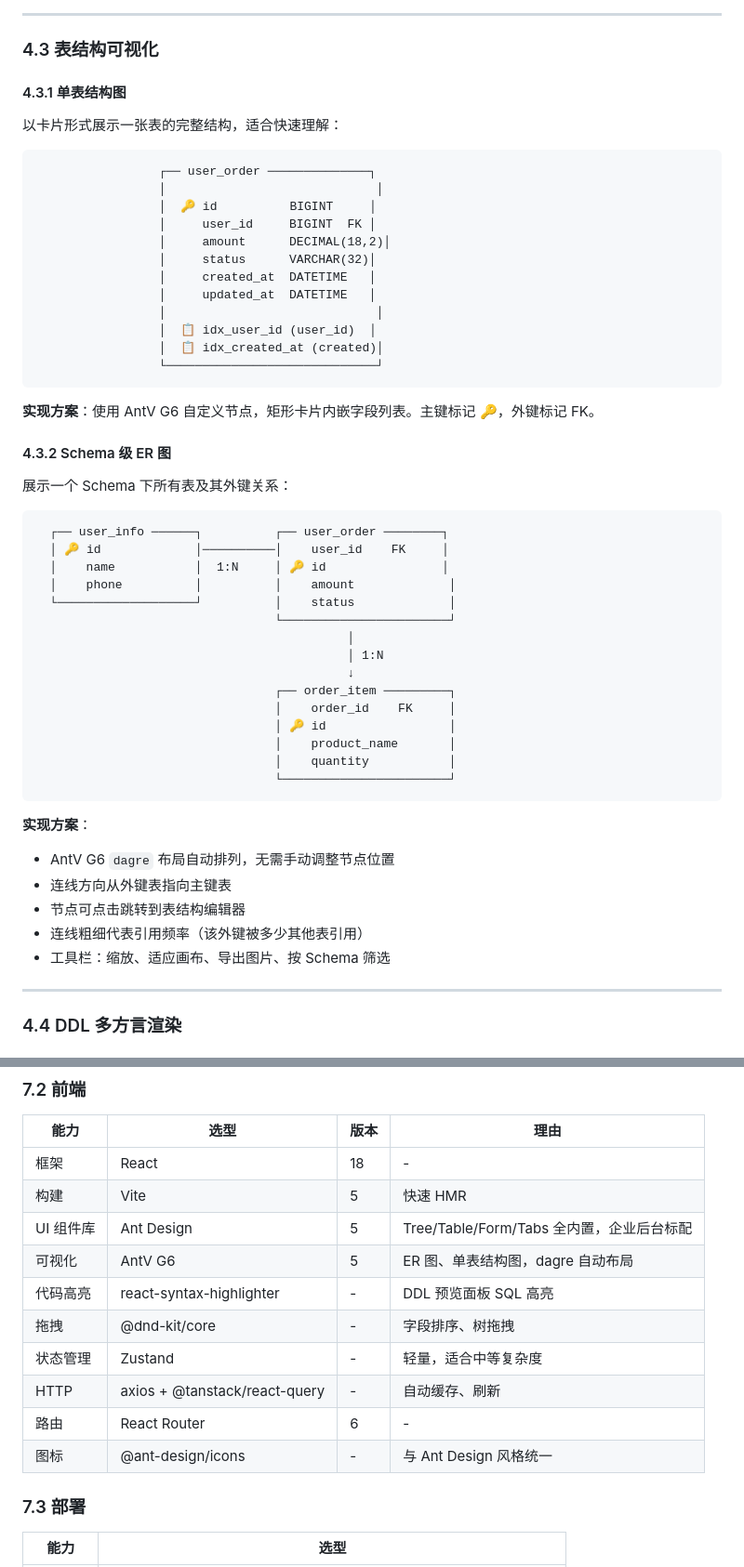
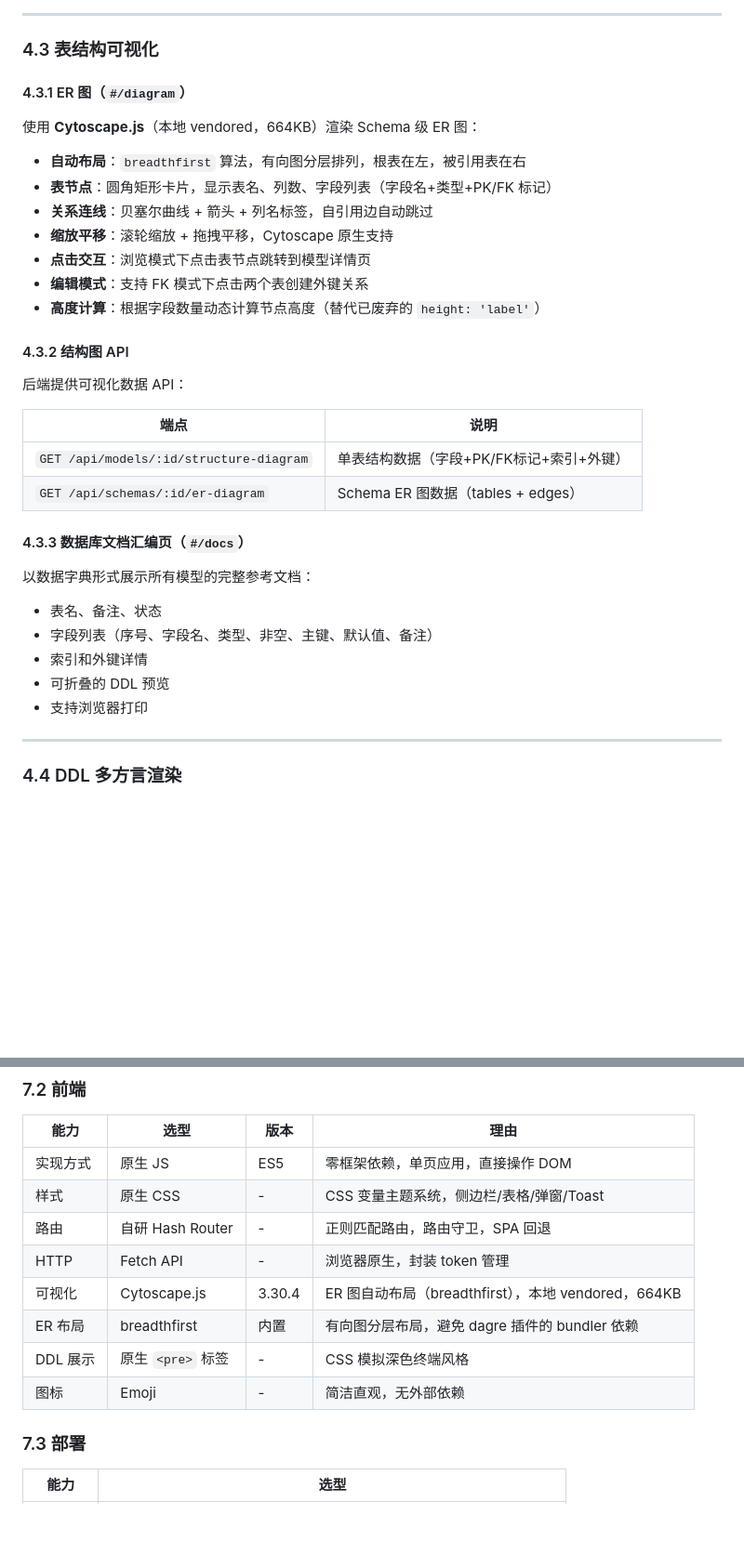
Before and after one commit to telepathy/rosetta, a Markdown page: docs/design.md, 2 parts joined by grey strips. Shown at 93% size. GitHub-like rendering; blank space fills up the shorter version.

Commit message:
docs: update design.md to reflect actual vanilla JS + Cytoscape.js implementation

````diff
--- a/docs/design.md
+++ b/docs/design.md
@@ -331,55 +331,35 @@ CREATE TABLE `user_order` (
 
 ### 4.3 表结构可视化
 
-#### 4.3.1 单表结构图
+#### 4.3.1 ER 图（`#/diagram`）
 
-以卡片形式展示一张表的完整结构，适合快速理解：
+使用 **Cytoscape.js**（本地 vendored，664KB）渲染 Schema 级 ER 图：
 
-```
-                 ┌── user_order ──────────────┐
-                 │                             │
-                 │  🔑 id          BIGINT     │
-                 │     user_id     BIGINT  FK │
-                 │     amount      DECIMAL(18,2)│
-                 │     status      VARCHAR(32)│
-                 │     created_at  DATETIME   │
-                 │     updated_at  DATETIME   │
-                 │                             │
-                 │  📋 idx_user_id (user_id)  │
-                 │  📋 idx_created_at (created)│
-                 └─────────────────────────────┘
-```
+- **自动布局**：`breadthfirst` 算法，有向图分层排列，根表在左，被引用表在右
+- **表节点**：圆角矩形卡片，显示表名、列数、字段列表（字段名+类型+PK/FK 标记）
+- **关系连线**：贝塞尔曲线 + 箭头 + 列名标签，自引用边自动跳过
+- **缩放平移**：滚轮缩放 + 拖拽平移，Cytoscape 原生支持
+- **点击交互**：浏览模式下点击表节点跳转到模型详情页
+- **编辑模式**：支持 FK 模式下点击两个表创建外键关系
+- **高度计算**：根据字段数量动态计算节点高度（替代已废弃的 `height: 'label'`）
 
-**实现方案**：使用 AntV G6 自定义节点，矩形卡片内嵌字段列表。主键标记 🔑，外键标记 FK。
+#### 4.3.2 结构图 API
 
-#### 4.3.2 Schema 级 ER 图
+后端提供可视化数据 API：
 
-展示一个 Schema 下所有表及其外键关系：
+| 端点 | 说明 |
+|------|------|
+| `GET /api/models/:id/structure-diagram` | 单表结构数据（字段+PK/FK标记+索引+外键） |
+| `GET /api/schemas/:id/er-diagram` | Schema ER 图数据（tables + edges） |
 
-```
-  ┌── user_info ──────┐          ┌── user_order ────────┐
-  │ 🔑 id             │──────────│    user_id    FK     │
-  │    name           │  1:N     │ 🔑 id                │
-  │    phone          │          │    amount             │
-  └───────────────────┘          │    status             │
-                                 └───────────────────────┘
-                                           │
-                                           │ 1:N
-                                           ↓
-                                 ┌── order_item ─────────┐
-                                 │    order_id    FK     │
-                                 │ 🔑 id                 │
-                                 │    product_name       │
-                                 │    quantity           │
-                                 └───────────────────────┘
-```
+#### 4.3.3 数据库文档汇编页（`#/docs`）
 
-**实现方案**：
-- AntV G6 `dagre` 布局自动排列，无需手动调整节点位置
-- 连线方向从外键表指向主键表
-- 节点可点击跳转到表结构编辑器
-- 连线粗细代表引用频率（该外键被多少其他表引用）
-- 工具栏：缩放、适应画布、导出图片、按 Schema 筛选
+以数据字典形式展示所有模型的完整参考文档：
+- 表名、备注、状态
+- 字段列表（序号、字段名、类型、非空、主键、默认值、备注）
+- 索引和外键详情
+- 可折叠的 DDL 预览
+- 支持浏览器打印
 
 ---
 
@@ -869,16 +849,14 @@ function hasPermission(userId, modelId, requiredPermission):
 
 | 能力 | 选型 | 版本 | 理由 |
 |------|------|------|------|
-| 框架 | React | 18 | - |
-| 构建 | Vite | 5 | 快速 HMR |
-| UI 组件库 | Ant Design | 5 | Tree/Table/Form/Tabs 全内置，企业后台标配 |
-| 可视化 | AntV G6 | 5 | ER 图、单表结构图，dagre 自动布局 |
-| 代码高亮 | react-syntax-highlighter | - | DDL 预览面板 SQL 高亮 |
-| 拖拽 | @dnd-kit/core | - | 字段排序、树拖拽 |
-| 状态管理 | Zustand | - | 轻量，适合中等复杂度 |
-| HTTP | axios + @tanstack/react-query | - | 自动缓存、刷新 |
-| 路由 | React Router | 6 | - |
-| 图标 | @ant-design/icons | - | 与 Ant Design 风格统一 |
+| 实现方式 | 原生 JS | ES5 | 零框架依赖，单页应用，直接操作 DOM |
+| 样式 | 原生 CSS | - | CSS 变量主题系统，侧边栏/表格/弹窗/Toast |
+| 路由 | 自研 Hash Router | - | 正则匹配路由，路由守卫，SPA 回退 |
+| HTTP | Fetch API | - | 浏览器原生，封装 token 管理 |
+| 可视化 | Cytoscape.js | 3.30.4 | ER 图自动布局（breadthfirst），本地 vendored，664KB |
+| ER 布局 | breadthfirst | 内置 | 有向图分层布局，避免 dagre 插件的 bundler 依赖 |
+| DDL 展示 | 原生 `<pre>` 标签 | - | CSS 模拟深色终端风格 |
+| 图标 | Emoji | - | 简洁直观，无外部依赖 |
 
 ### 7.3 部署
 
````
Also changed, not shown: other parts of docs/design.md (+48 -0 lines).
